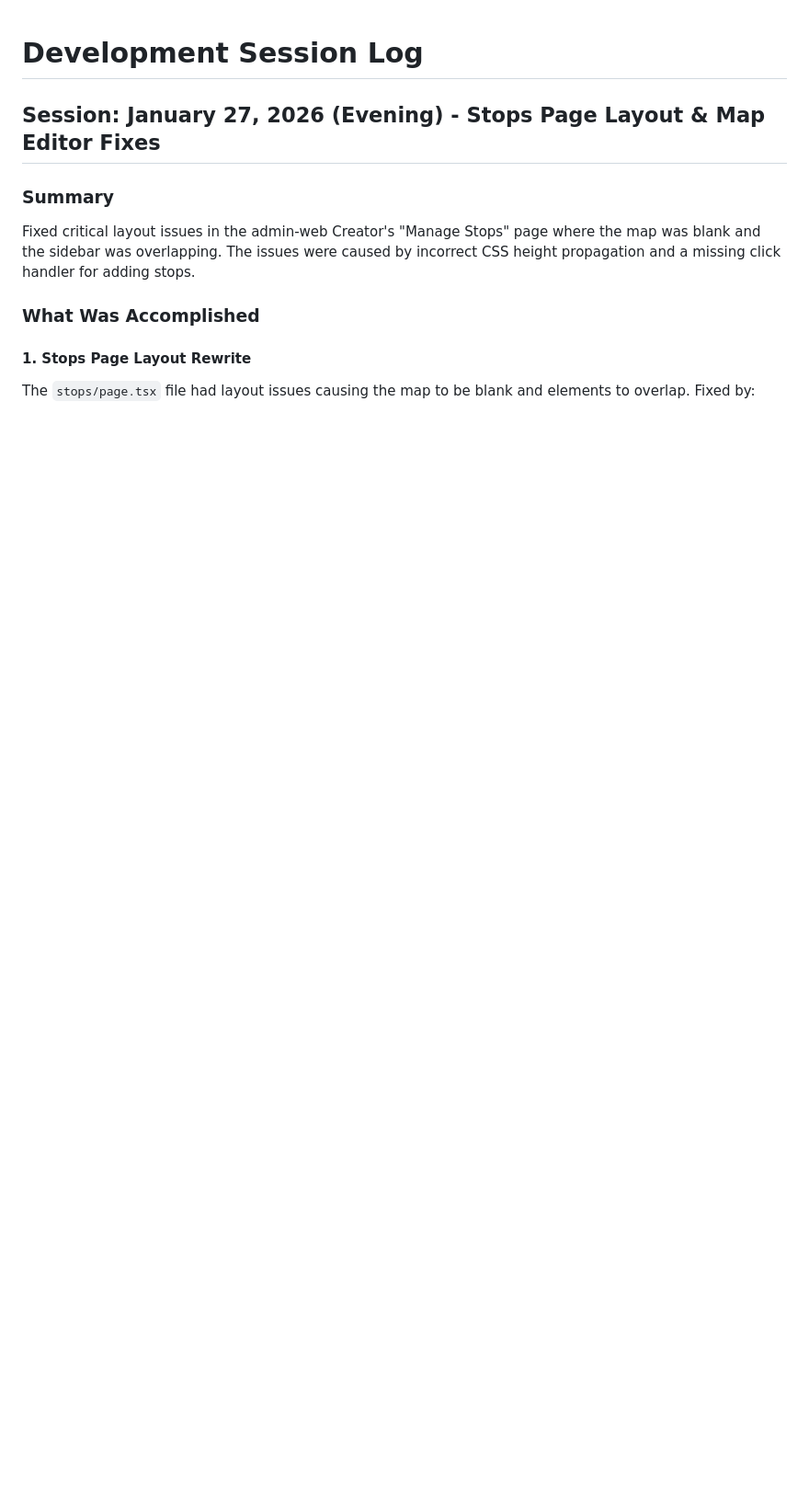
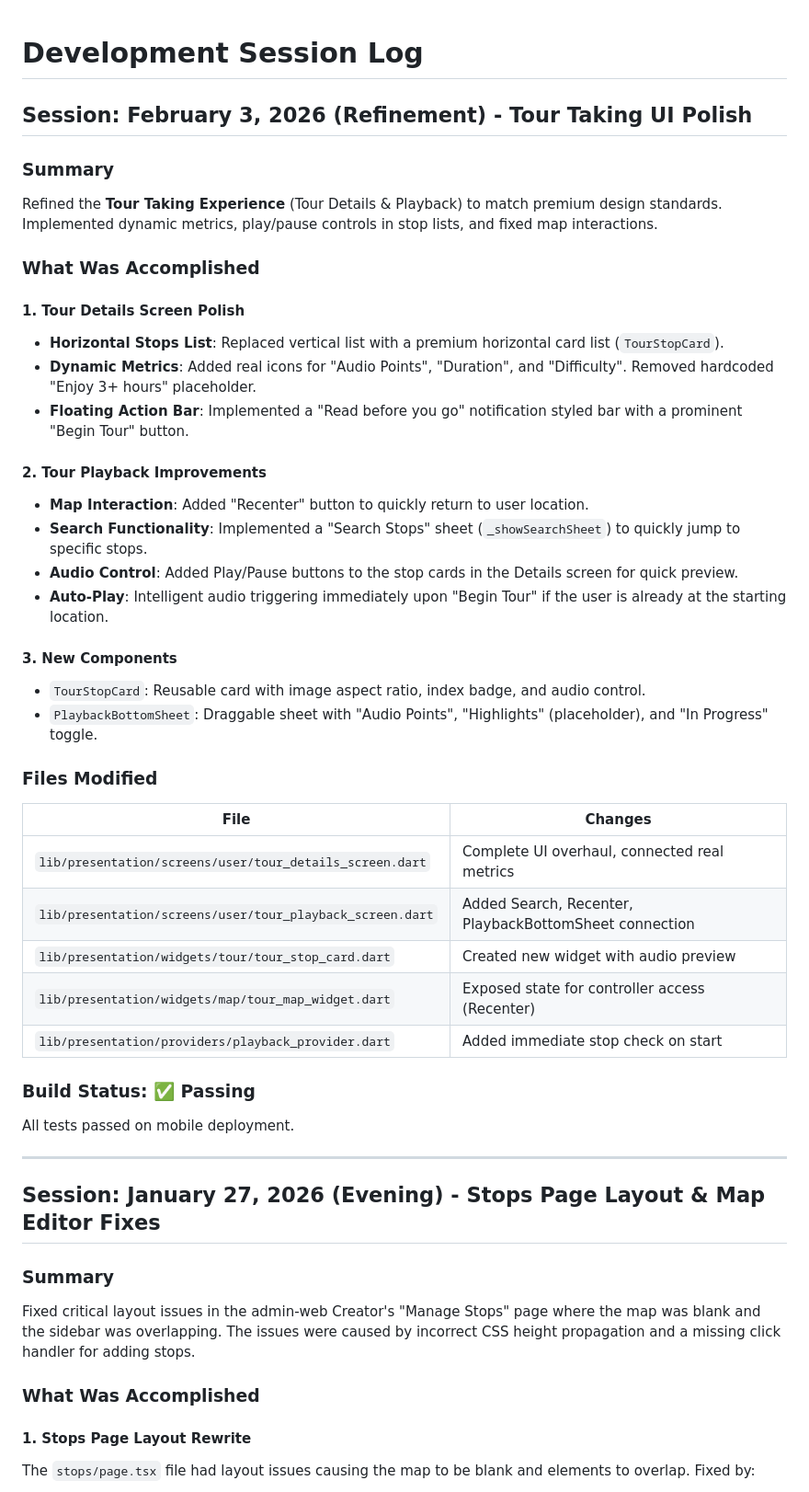
Before and after one commit to benauyoung/AtYourPace, a Markdown page: docs/SESSION_LOG.md, the part around the change. Shown at 92% size. Rendered like a GitHub page; blank space fills up the shorter version.

Commit message:
docs: Update session log and project status with Tour Taking UI refinement

```diff
--- a/docs/SESSION_LOG.md
+++ b/docs/SESSION_LOG.md
@@ -1,4 +1,43 @@
 # Development Session Log
+
+## Session: February 3, 2026 (Refinement) - Tour Taking UI Polish
+
+### Summary
+
+Refined the **Tour Taking Experience** (Tour Details & Playback) to match premium design standards. Implemented dynamic metrics, play/pause controls in stop lists, and fixed map interactions.
+
+### What Was Accomplished
+
+#### 1. Tour Details Screen Polish
+- **Horizontal Stops List**: Replaced vertical list with a premium horizontal card list (`TourStopCard`).
+- **Dynamic Metrics**: Added real icons for "Audio Points", "Duration", and "Difficulty". Removed hardcoded "Enjoy 3+ hours" placeholder.
+- **Floating Action Bar**: Implemented a "Read before you go" notification styled bar with a prominent "Begin Tour" button.
+
+#### 2. Tour Playback Improvements
+- **Map Interaction**: Added "Recenter" button to quickly return to user location.
+- **Search Functionality**: Implemented a "Search Stops" sheet (`_showSearchSheet`) to quickly jump to specific stops.
+- **Audio Control**: Added Play/Pause buttons to the stop cards in the Details screen for quick preview.
+- **Auto-Play**: Intelligent audio triggering immediately upon "Begin Tour" if the user is already at the starting location.
+
+#### 3. New Components
+- `TourStopCard`: Reusable card with image aspect ratio, index badge, and audio control.
+- `PlaybackBottomSheet`: Draggable sheet with "Audio Points", "Highlights" (placeholder), and "In Progress" toggle.
+
+### Files Modified
+
+| File | Changes |
+|------|---------|
+| `lib/presentation/screens/user/tour_details_screen.dart` | Complete UI overhaul, connected real metrics |
+| `lib/presentation/screens/user/tour_playback_screen.dart` | Added Search, Recenter, PlaybackBottomSheet connection |
+| `lib/presentation/widgets/tour/tour_stop_card.dart` | Created new widget with audio preview |
+| `lib/presentation/widgets/map/tour_map_widget.dart` | Exposed state for controller access (Recenter) |
+| `lib/presentation/providers/playback_provider.dart` | Added immediate stop check on start |
+
+### Build Status: ✅ Passing
+All tests passed on mobile deployment.
+
+---
+
 
 ## Session: January 27, 2026 (Evening) - Stops Page Layout & Map Editor Fixes
 
```
Also changed, not shown: docs/PROJECT_STATUS.md (+2 -2 lines).
